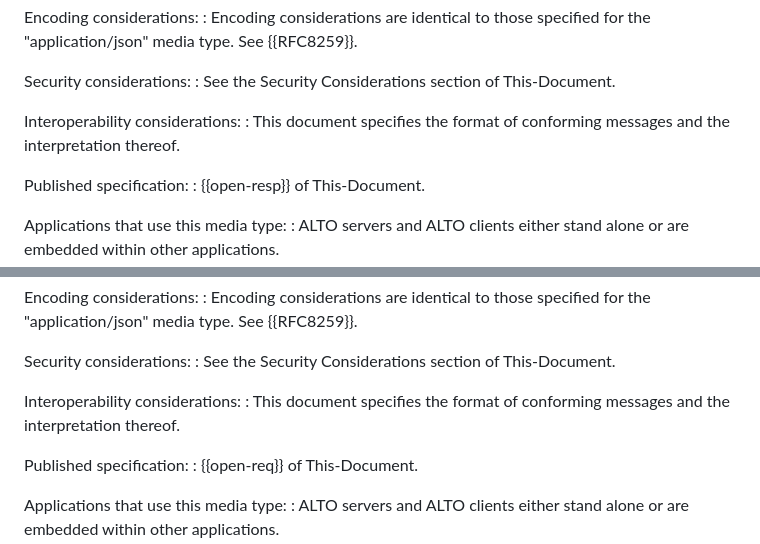
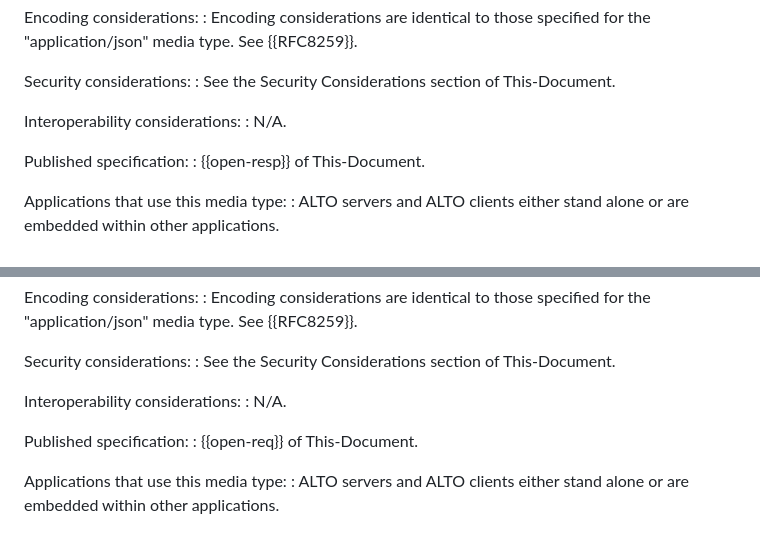
Before and after one commit to ietf-wg-alto/draft-ietf-alto-new-transport, a Markdown page: draft-ietf-alto-new-transport.md, 2 parts joined by grey strips. GitHub-like rendering.

Commit message:
Change the interoperability considerations to n/a
Signed-off-by: Kai Gao <emiapwil@gmail.com>

```diff
--- a/draft-ietf-alto-new-transport.md
+++ b/draft-ietf-alto-new-transport.md
@@ -1553,8 +1553,7 @@ Security considerations:
 : See the Security Considerations section of This-Document.
 
 Interoperability considerations:
-: This document specifies the format of conforming messages and the interpretation
-  thereof.
+: N/A.
 
 Published specification:
 : {{open-resp}} of This-Document.
@@ -1622,8 +1621,7 @@ Security considerations:
 : See the Security Considerations section of This-Document.
 
 Interoperability considerations:
-: This document specifies the format of conforming messages and the interpretation
-  thereof.
+: N/A.
 
 Published specification:
 : {{open-req}} of This-Document.
```
